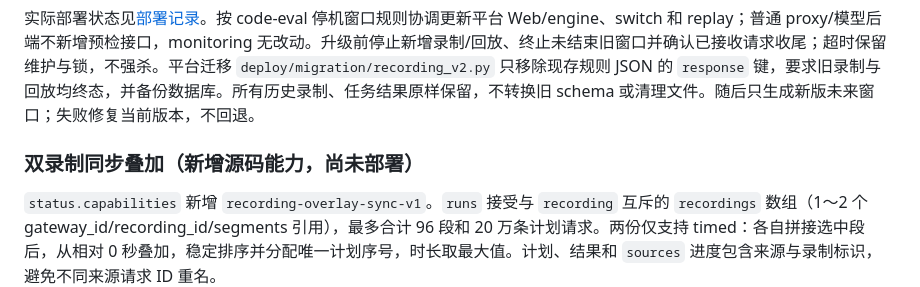
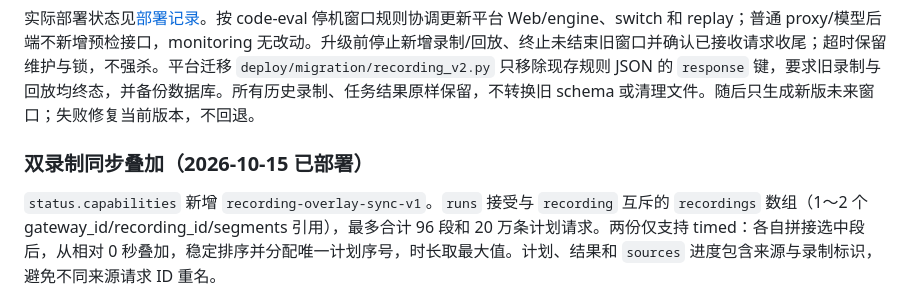
Before and after one commit to wqy0812/AInfra-gate, a Markdown page: docs/TRAFFIC_RECORDING.md, the part around the change. Drawn GitHub-style.

```diff
--- a/docs/TRAFFIC_RECORDING.md
+++ b/docs/TRAFFIC_RECORDING.md
@@ -98,7 +98,7 @@
 实际部署状态见[部署记录](DEPLOYMENT.md)。按 code-eval 停机窗口规则协调更新平台 Web/engine、switch 和 replay；普通 proxy/模型后端不新增预检接口，monitoring 无改动。升级前停止新增录制/回放、终止未结束旧窗口并确认已接收请求收尾；超时保留维护与锁，不强杀。平台迁移 `deploy/migration/recording_v2.py` 只移除现存规则 JSON 的 `response` 键，要求旧录制与回放均终态，并备份数据库。所有历史录制、任务结果原样保留，不转换旧 schema 或清理文件。随后只生成新版未来窗口；失败修复当前版本，不回退。
 
 
-### 双录制同步叠加（新增源码能力，尚未部署）
+### 双录制同步叠加（2026-10-15 已部署）
 
 `status.capabilities` 新增 `recording-overlay-sync-v1`。`runs` 接受与 `recording` 互斥的 `recordings` 数组（1～2 个 gateway_id/recording_id/segments 引用），最多合计 96 段和 20 万条计划请求。两份仅支持 timed：各自拼接选中段后，从相对 0 秒叠加，稳定排序并分配唯一计划序号，时长取最大值。计划、结果和 `sources` 进度包含来源与录制标识，避免不同来源请求 ID 重名。
 
```
Also changed, not shown: docs/DEPLOYMENT.md (+9 -7 lines).
